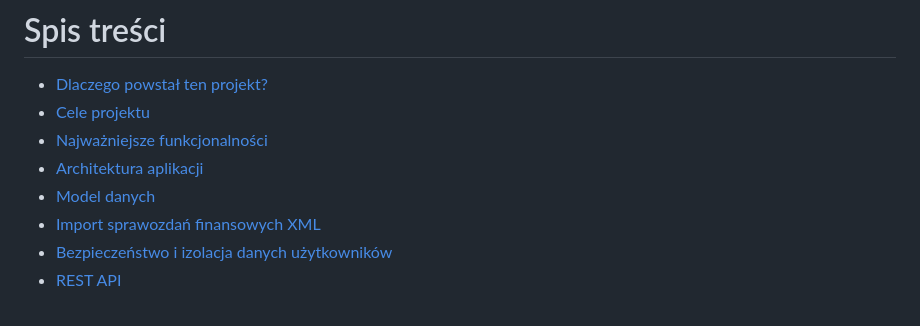
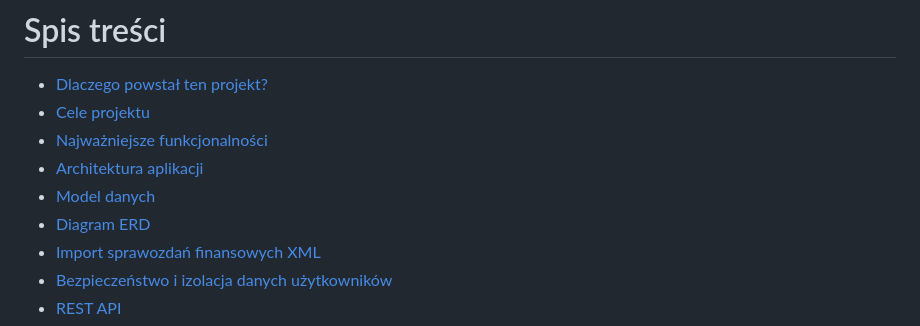
Before and after one commit to Stazus/projekt_django, a Markdown page: README_PL.md, the part around the change. Drawn GitHub-style.

```diff
--- a/README_PL.md
+++ b/README_PL.md
@@ -25,6 +25,7 @@ Projekt został zaprojektowany jako fundament do dalszego rozwoju. W kolejnych e
 - [Najważniejsze funkcjonalności](#najważniejsze-funkcjonalności)
 - [Architektura aplikacji](#architektura-aplikacji)
 - [Model danych](#model-danych)
+- [Diagram ERD](#diagram-erd)
 - [Import sprawozdań finansowych XML](#import-sprawozdań-finansowych-xml)
 - [Bezpieczeństwo i izolacja danych użytkowników](#bezpieczeństwo-i-izolacja-danych-użytkowników)
 - [REST API](#rest-api)
```
Also changed, not shown: README.md (+1 -0 lines).
